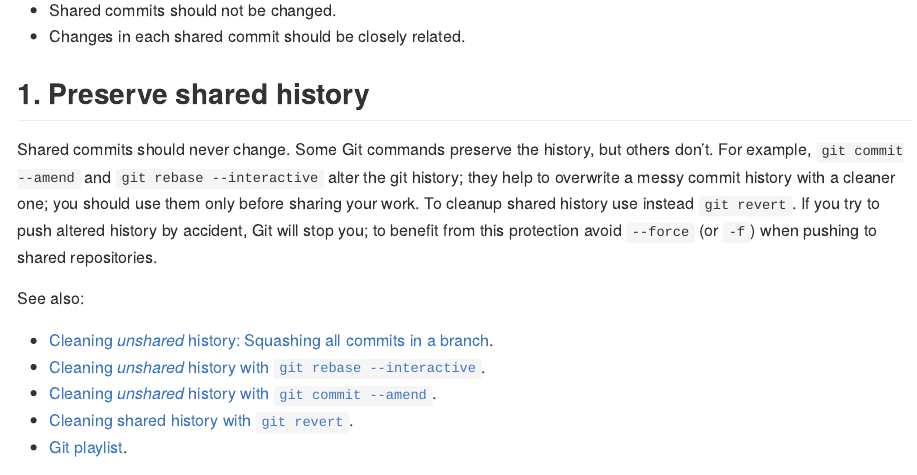
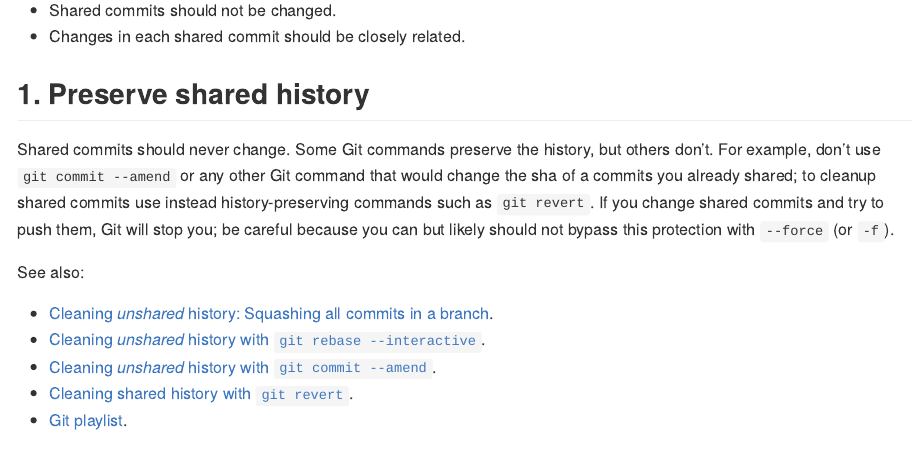
Before and after one commit to 2DegreesInvesting/practices, an R Markdown document (git.Rmd): the page in a window 1100 px wide, from 240 px down. Rendered offline with R 4.5, knitr and Pandoc, with nearby package versions.

Commit message:
Try to clarify

```diff
--- a/git.Rmd
+++ b/git.Rmd
@@ -21,13 +21,13 @@ should not be changed.
 
 ## 1. Preserve shared history
 
-Shared commits should never change. Some Git commands preserve the history, but
-others don't. For example, `git commit --amend` and `git rebase --interactive`
-alter the git history; they help to overwrite  a messy commit history with
-a cleaner one; you should use them only before sharing your work. To cleanup
-shared history use instead `git revert`.  If you try to push altered history by
-accident, Git will stop you; to benefit from this protection  avoid `--force`
-(or `-f`) when pushing to shared repositories.
+Shared commits should never change. Some Git commands preserve the history,
+but others don't. For example, don't use `git commit --amend` or any other
+Git command that would change the sha of a commits you already shared; to
+cleanup shared commits use instead history-preserving commands such as `git
+revert`. If you change shared commits and try to push them, Git will stop you;
+be careful because you can but likely should not bypass this protection with
+`--force` (or `-f`).
 
 See also:
 
```
